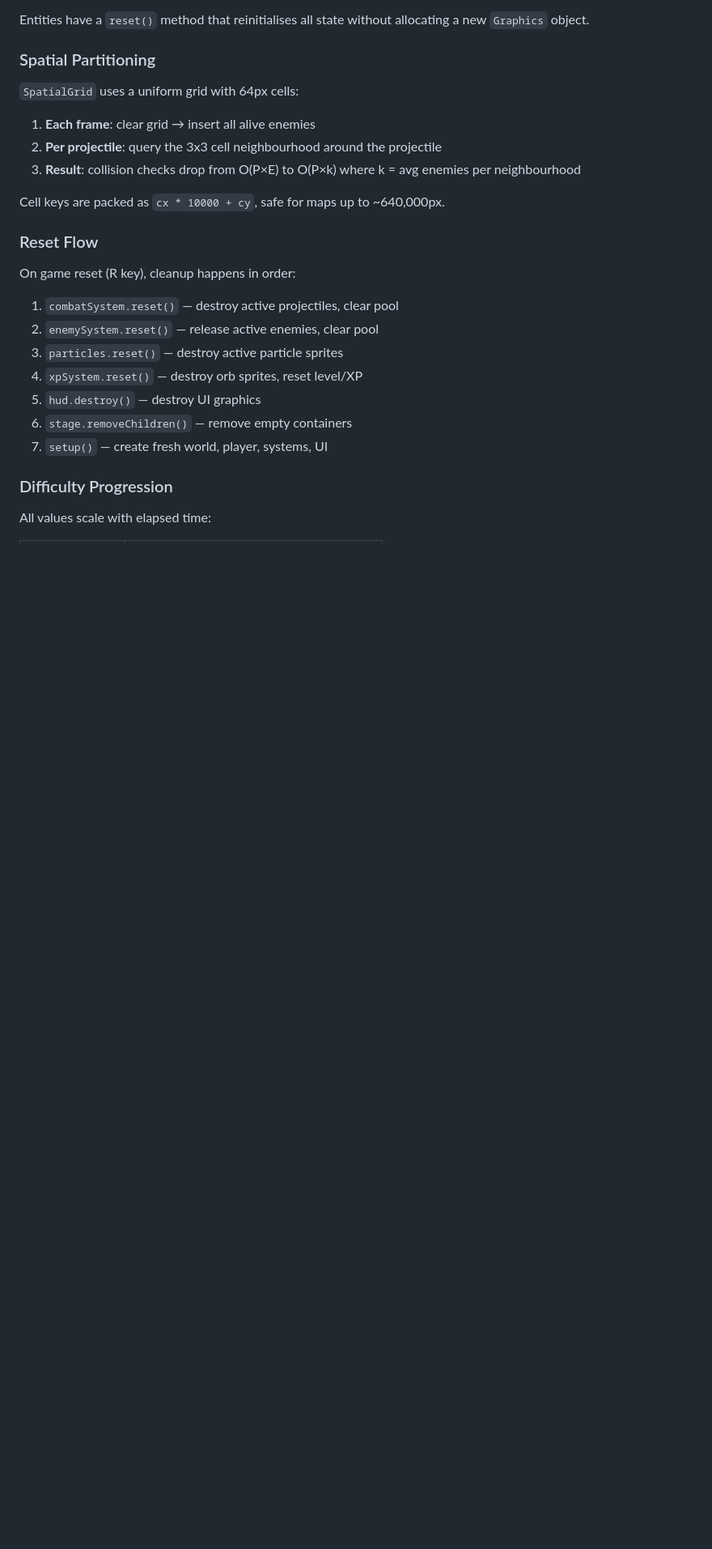
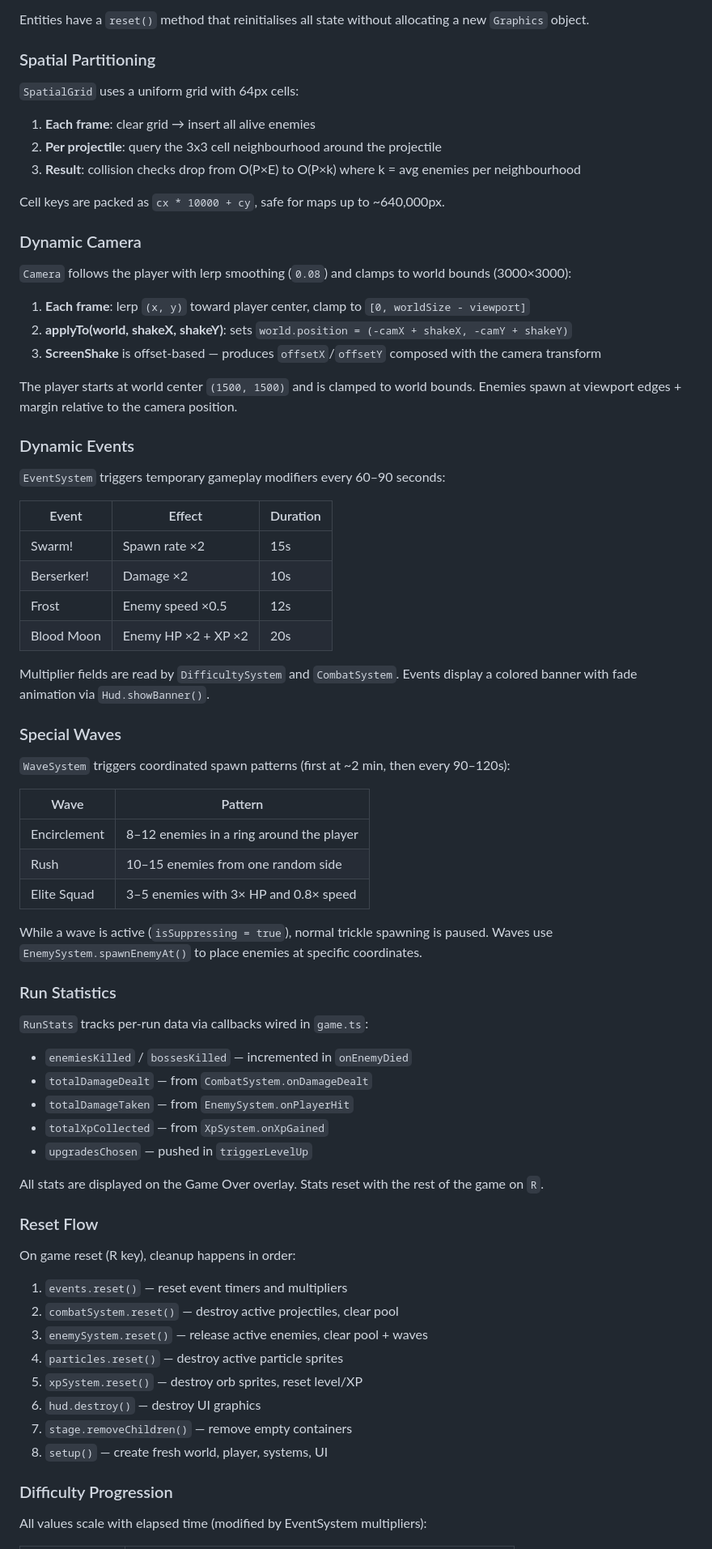
Before and after one commit to cvargas-0/project-s, a Markdown page: README.md, the part around one of its changes. Shown at 81% size. GitHub-like rendering; blank space fills up the shorter version.

```diff
--- a/README.md
+++ b/README.md
@@ -180,19 +199,67 @@ Entities have a `reset()` method that reinitialises all state without allocating
 
 Cell keys are packed as `cx * 10000 + cy`, safe for maps up to ~640,000px.
 
+### Dynamic Camera
+
+`Camera` follows the player with lerp smoothing (`0.08`) and clamps to world bounds (3000×3000):
+
+1. **Each frame**: lerp `(x, y)` toward player center, clamp to `[0, worldSize - viewport]`
+2. **applyTo(world, shakeX, shakeY)**: sets `world.position = (-camX + shakeX, -camY + shakeY)`
+3. **ScreenShake** is offset-based — produces `offsetX`/`offsetY` composed with the camera transform
+
+The player starts at world center `(1500, 1500)` and is clamped to world bounds. Enemies spawn at viewport edges + margin relative to the camera position.
+
+### Dynamic Events
+
+`EventSystem` triggers temporary gameplay modifiers every 60–90 seconds:
+
+| Event       | Effect                   | Duration |
+| ----------- | ------------------------ | -------- |
+| Swarm!      | Spawn rate ×2            | 15s      |
+| Berserker!  | Damage ×2                | 10s      |
+| Frost       | Enemy speed ×0.5         | 12s      |
+| Blood Moon  | Enemy HP ×2 + XP ×2     | 20s      |
+
+Multiplier fields are read by `DifficultySystem` and `CombatSystem`. Events display a colored banner with fade animation via `Hud.showBanner()`.
+
+### Special Waves
+
+`WaveSystem` triggers coordinated spawn patterns (first at ~2 min, then every 90–120s):
+
+| Wave          | Pattern                                        |
+| ------------- | ---------------------------------------------- |
+| Encirclement  | 8–12 enemies in a ring around the player       |
+| Rush          | 10–15 enemies from one random side             |
+| Elite Squad   | 3–5 enemies with 3× HP and 0.8× speed         |
+
+While a wave is active (`isSuppressing = true`), normal trickle spawning is paused. Waves use `EnemySystem.spawnEnemyAt()` to place enemies at specific coordinates.
+
+### Run Statistics
+
+`RunStats` tracks per-run data via callbacks wired in `game.ts`:
+
+- `enemiesKilled` / `bossesKilled` — incremented in `onEnemyDied`
+- `totalDamageDealt` — from `CombatSystem.onDamageDealt`
+- `totalDamageTaken` — from `EnemySystem.onPlayerHit`
+- `totalXpCollected` — from `XpSystem.onXpGained`
+- `upgradesChosen` — pushed in `triggerLevelUp`
+
+All stats are displayed on the Game Over overlay. Stats reset with the rest of the game on `R`.
+
 ### Reset Flow
 
 On game reset (R key), cleanup happens in order:
 
-1. `combatSystem.reset()` — destroy active projectiles, clear pool
-2. `enemySystem.reset()` — release active enemies, clear pool
-3. `particles.reset()` — destroy active particle sprites
-4. `xpSystem.reset()` — destroy orb sprites, reset level/XP
-5. `hud.destroy()` — destroy UI graphics
-6. `stage.removeChildren()` — remove empty containers
-7. `setup()` — create fresh world, player, systems, UI
+1. `events.reset()` — reset event timers and multipliers
+2. `combatSystem.reset()` — destroy active projectiles, clear pool
+3. `enemySystem.reset()` — release active enemies, clear pool + waves
+4. `particles.reset()` — destroy active particle sprites
+5. `xpSystem.reset()` — destroy orb sprites, reset level/XP
+6. `hud.destroy()` — destroy UI graphics
+7. `stage.removeChildren()` — remove empty containers
+8. `setup()` — create fresh world, player, systems, UI
 
 ### Difficulty Progression
 
-All values scale with elapsed time:
+All values scale with elapsed time (modified by EventSystem multipliers):
 
```
Also changed, not shown: other parts of README.md (+56 -35 lines), ROADMAP.md (added, +158 -0 lines).
